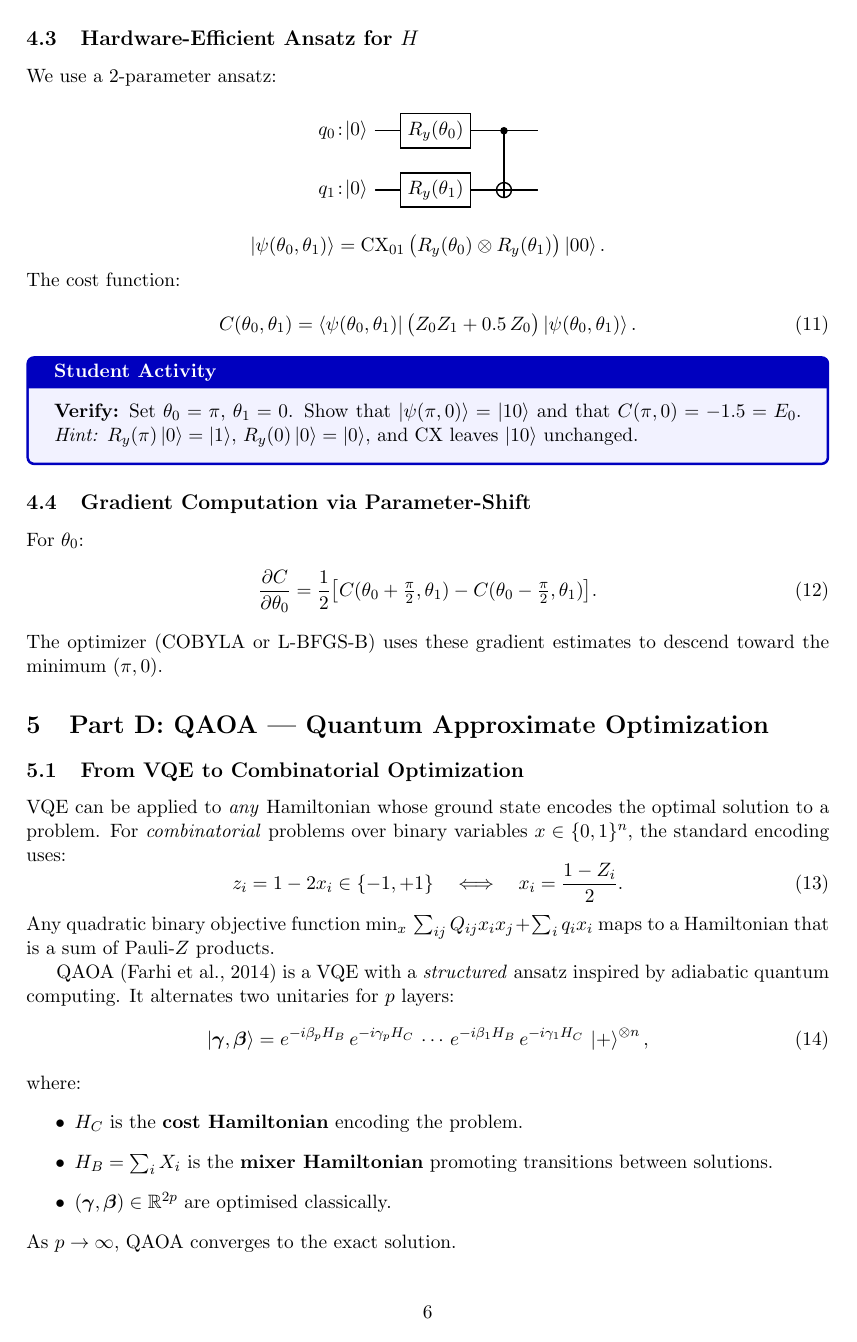
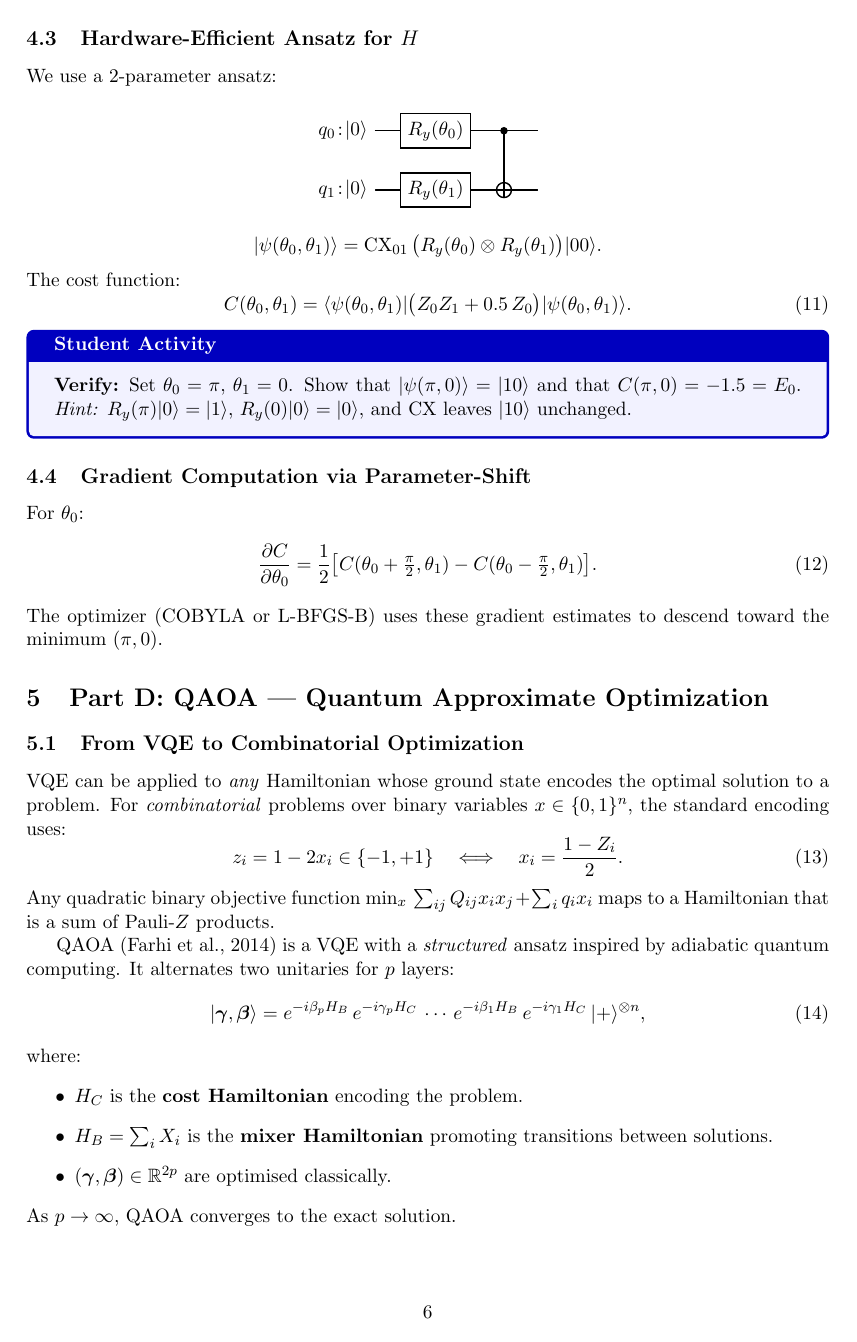
Before and after one commit to LMrilo/Quantum_plus-labs, a LaTeX document (Lab4/latex/hybrid.tex): page 6 of 10. Compiled offline with pdfLaTeX.

Commit message:
Lab 4: fix ket/bra macro clash with quantikz 2; rebuild hybrid.pdf from corrected source

```diff
--- a/Lab4/latex/hybrid.tex
+++ b/Lab4/latex/hybrid.tex
@@ -72,9 +72,9 @@
     title=Bridge to Lab 4 Finance: Portfolio Optimization, fonttitle=\bfseries}
 
 % ── Math shorthands ────────────────────────────────────────────────────────────
-\newcommand{\ket}[1]{|#1\rangle}
-\newcommand{\bra}[1]{\langle#1|}
-\newcommand{\braket}[2]{\langle#1|#2\rangle}
+\renewcommand{\ket}[1]{|#1\rangle}
+\renewcommand{\bra}[1]{\langle#1|}
+\renewcommand{\braket}[2]{\langle#1|#2\rangle}
 \newcommand{\ev}[2]{\langle#1|#2|#1\rangle}
 \newcommand{\Mod}[1]{\ (\mathrm{mod}\ #1)}
 \newcommand{\expect}[1]{\langle #1 \rangle}
```
Also changed, not shown: Lab4/latex/hybrid.pdf.
